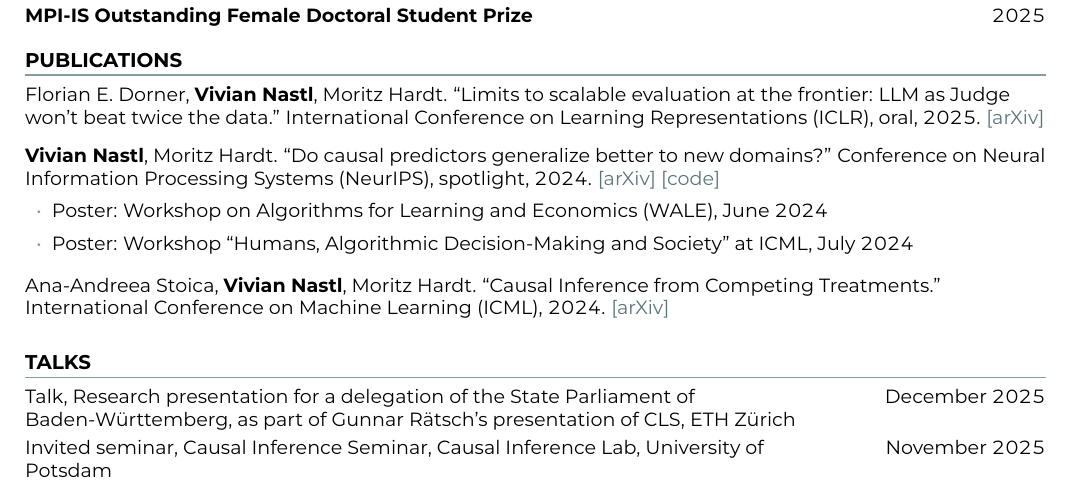
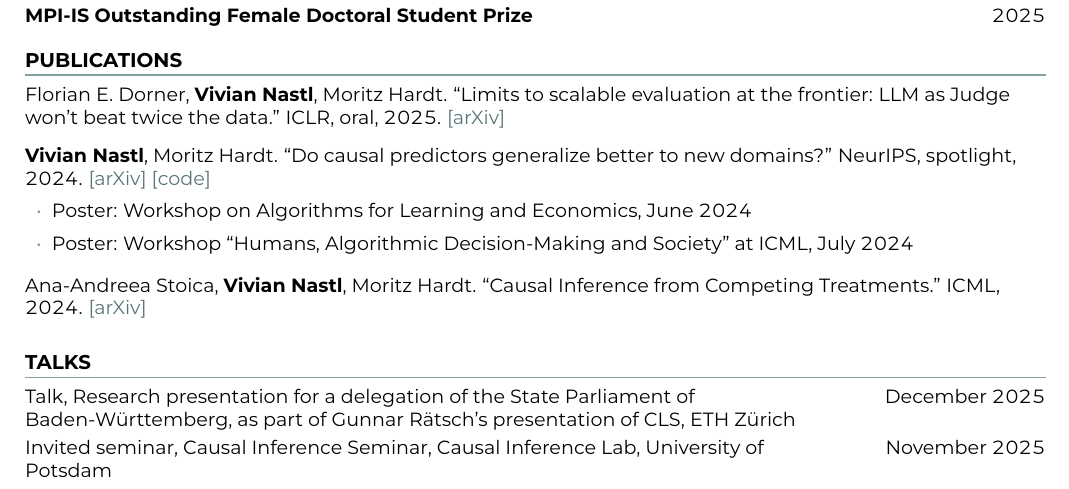
Before and after one commit to vnastl/vnastl.github.io, a LaTeX CV (latex/cv.tex): part of the page, cut so that both start at the same text. The pictures show the PDF file assets/cv_vivian_nastl.pdf that the author committed with the source.

Commit message:
content(publications): conference acronyms, workshops spelled out
- _publications/*.md: venues ICLR, NeurIPS, ICML; poster without (WALE)
- latex/cv.tex: same
- assets/cv_vivian_nastl.pdf: recompiled

```diff
--- a/latex/cv.tex
+++ b/latex/cv.tex
@@ -58,22 +58,22 @@
 \section{Publications}
 \pub{Florian E. Dorner, \textbf{Vivian Nastl}, Moritz Hardt.
 ``Limits to scalable evaluation at the frontier: LLM as Judge won't beat twice the data.''
-International Conference on Learning Representations (ICLR), oral, 2025.
+ICLR, oral, 2025.
 \href{https://arxiv.org/abs/2410.13341}{[arXiv]}}
 
 \pub{\textbf{Vivian Nastl}, Moritz Hardt.
 ``Do causal predictors generalize better to new domains?''
-Conference on Neural Information Processing Systems (NeurIPS), spotlight, 2024.
+NeurIPS, spotlight, 2024.
 \href{https://arxiv.org/abs/2402.09891}{[arXiv]}
 \href{https://github.com/socialfoundations/causal-features}{[code]}
 \begin{itemize}
-  \item Poster: Workshop on Algorithms for Learning and Economics (WALE), June 2024
+  \item Poster: Workshop on Algorithms for Learning and Economics, June 2024
   \item Poster: Workshop ``Humans, Algorithmic Decision-Making and Society'' at ICML, July 2024
 \end{itemize}}
 
 \pub{Ana-Andreea Stoica, \textbf{Vivian Nastl}, Moritz Hardt.
 ``Causal Inference from Competing Treatments.''
-International Conference on Machine Learning (ICML), 2024.
+ICML, 2024.
 \href{https://arxiv.org/abs/2406.03422}{[arXiv]}}
 
 \section{Talks}
```
Also changed, not shown: _publications/2024-causal-predictors.md (+2 -2 lines), _publications/2024-competing-treatments.md (+1 -1 lines), _publications/2025-llm-as-judge.md (+1 -1 lines), assets/cv_vivian_nastl.pdf.
